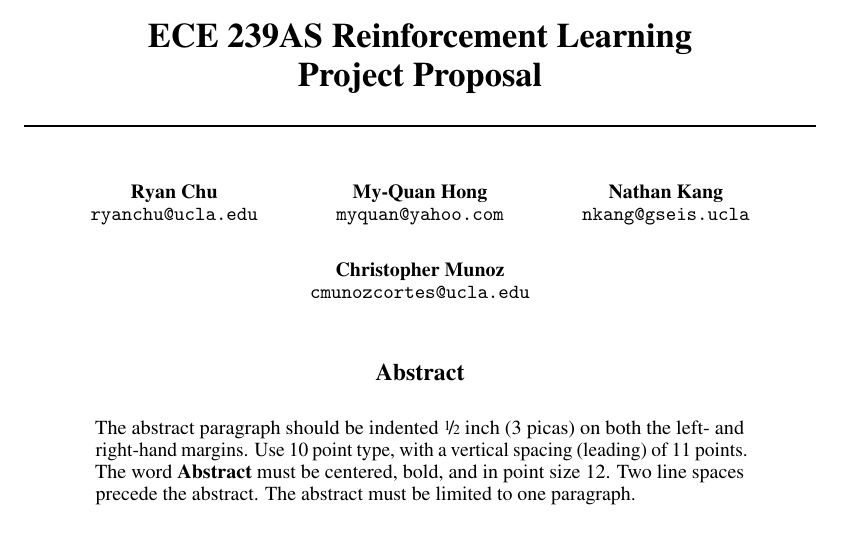
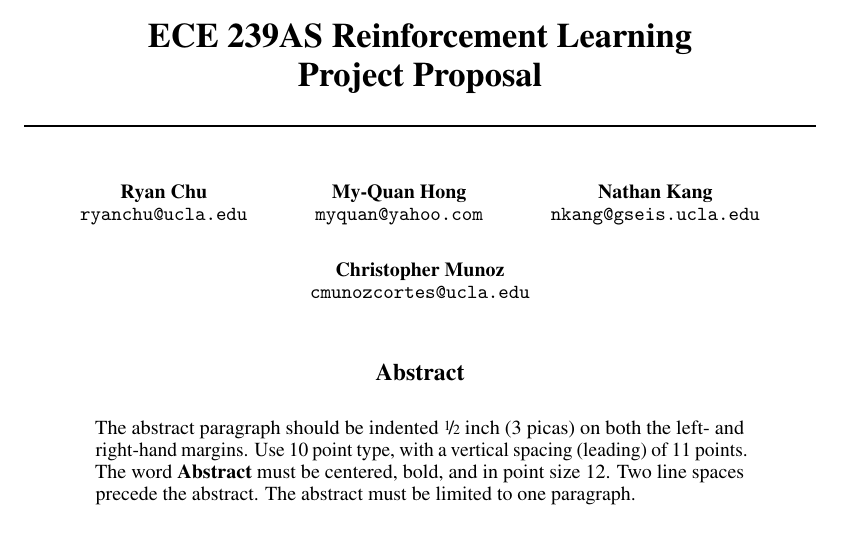
Before and after one commit to cmunozcortes/239as-rl-proj, a LaTeX paper (doc/proposal/main.tex): part of page 1 of 7, cut so that both start at the same text. Compiled offline with pdfLaTeX.

Commit message:
Update main.tex

```diff
--- a/doc/proposal/main.tex
+++ b/doc/proposal/main.tex
@@ -52,7 +52,7 @@
     % examples of more authors
     \And
     Nathan Kang \\
-    \texttt{nkang@gseis.ucla} \\
+    \texttt{nkang@gseis.ucla.edu} \\
     \And
     Christopher Munoz \\
     \texttt{cmunozcortes@ucla.edu} \\
```
